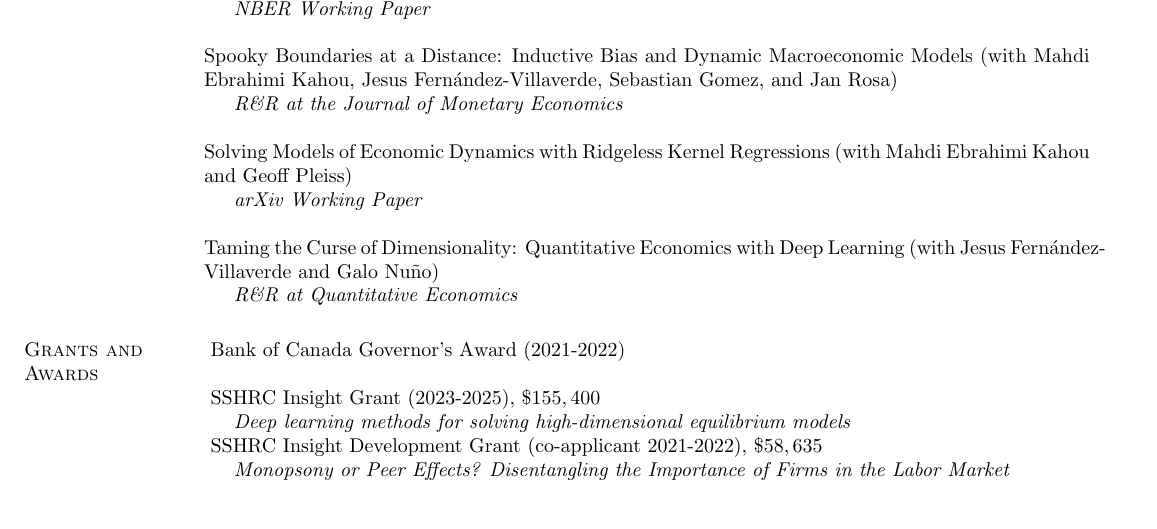
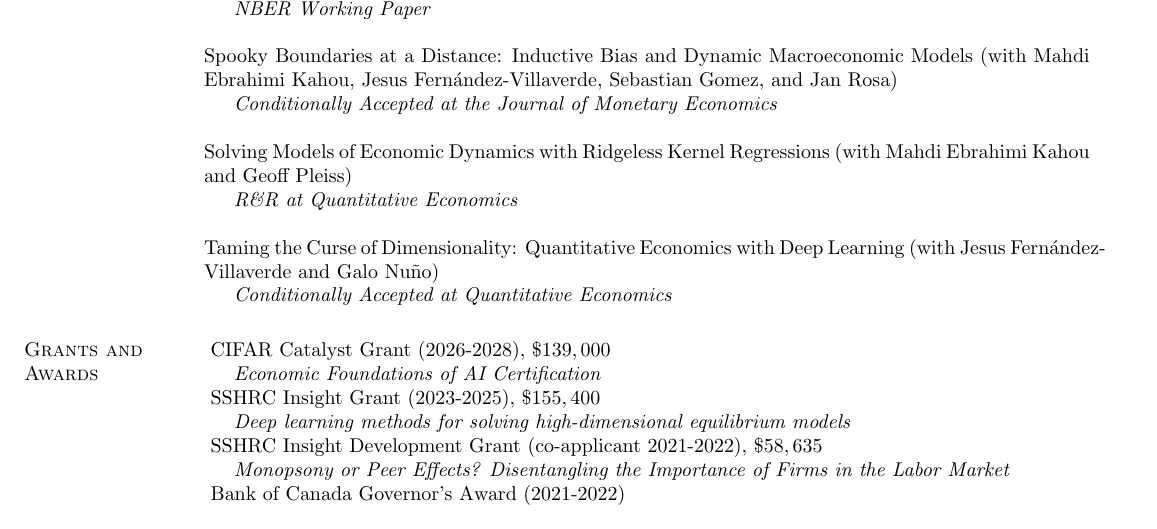
Before and after one commit to jlperla/CV, a LaTeX CV (perla_cv.tex): part of page 2 of 3, cut so that both start at the same text, the shorter picture padded with empty space. Compiled offline with pdfLaTeX.

Commit message:
Updated grant

```diff
--- a/perla_cv.tex
+++ b/perla_cv.tex
@@ -233,17 +233,17 @@ Information Processing Systems (NeurIPS), Datasets and Benchmarks Track, 2025.}
 \ \\
 \textit{} Spooky Boundaries at a Distance: Inductive Bias and Dynamic Macroeconomic Models (with Mahdi Ebrahimi Kahou, Jesus Fern\'andez-Villaverde, Sebastian Gomez, and Jan Rosa)
 \begin{innerlist}
-        \item[] \textit{R\&R at the Journal of Monetary Economics}
+        \item[] \textit{Conditionally Accepted at the Journal of Monetary Economics}
 \end{innerlist}
 \ \\
 \textit{} Solving Models of Economic Dynamics with Ridgeless Kernel Regressions (with Mahdi Ebrahimi Kahou and Geoff Pleiss)
 \begin{innerlist}
-        \item[] \textit{arXiv Working Paper}
+        \item[] \textit{R\&R at Quantitative Economics}
 \end{innerlist}
 \ \\
 \textit{} Taming the Curse of Dimensionality: Quantitative Economics with Deep Learning (with Jesus Fern\'andez-Villaverde and Galo Nu\~no)
 \begin{innerlist}
-        \item[] \textit{R\&R at Quantitative Economics}
+        \item[] \textit{Conditionally Accepted at Quantitative Economics}
 \end{innerlist}
 % \section{Works in Progress}
  % \newpage
@@ -261,9 +261,9 @@ Information Processing Systems (NeurIPS), Datasets and Benchmarks Track, 2025.}
 % \blankline
 
 \section{Grants and Awards}
-\textit{} Bank of Canada Governor's Award (2021-2022)
+\textit{} CIFAR Catalyst Grant (2026-2028), $\$139,000$
 \begin{innerlist}
-        \item[]
+        \item[] \textit{Economic Foundations of AI Certification}
 \end{innerlist}
 \textit{} SSHRC Insight Grant (2023-2025), $\$155,400$
 \begin{innerlist}
@@ -272,6 +272,10 @@ Information Processing Systems (NeurIPS), Datasets and Benchmarks Track, 2025.}
 \textit{} SSHRC Insight Development Grant (co-applicant 2021-2022), $\$58,635$
 \begin{innerlist}
         \item[] \textit{Monopsony or Peer Effects? Disentangling the Importance of Firms in the Labor Market}
+\end{innerlist}
+\textit{} Bank of Canada Governor's Award (2021-2022)
+\begin{innerlist}
+        \item[]
 \end{innerlist}
 \textit{} SSHRC Insight Grant (2018-2021), $\$159,183$
 \begin{innerlist}
```
